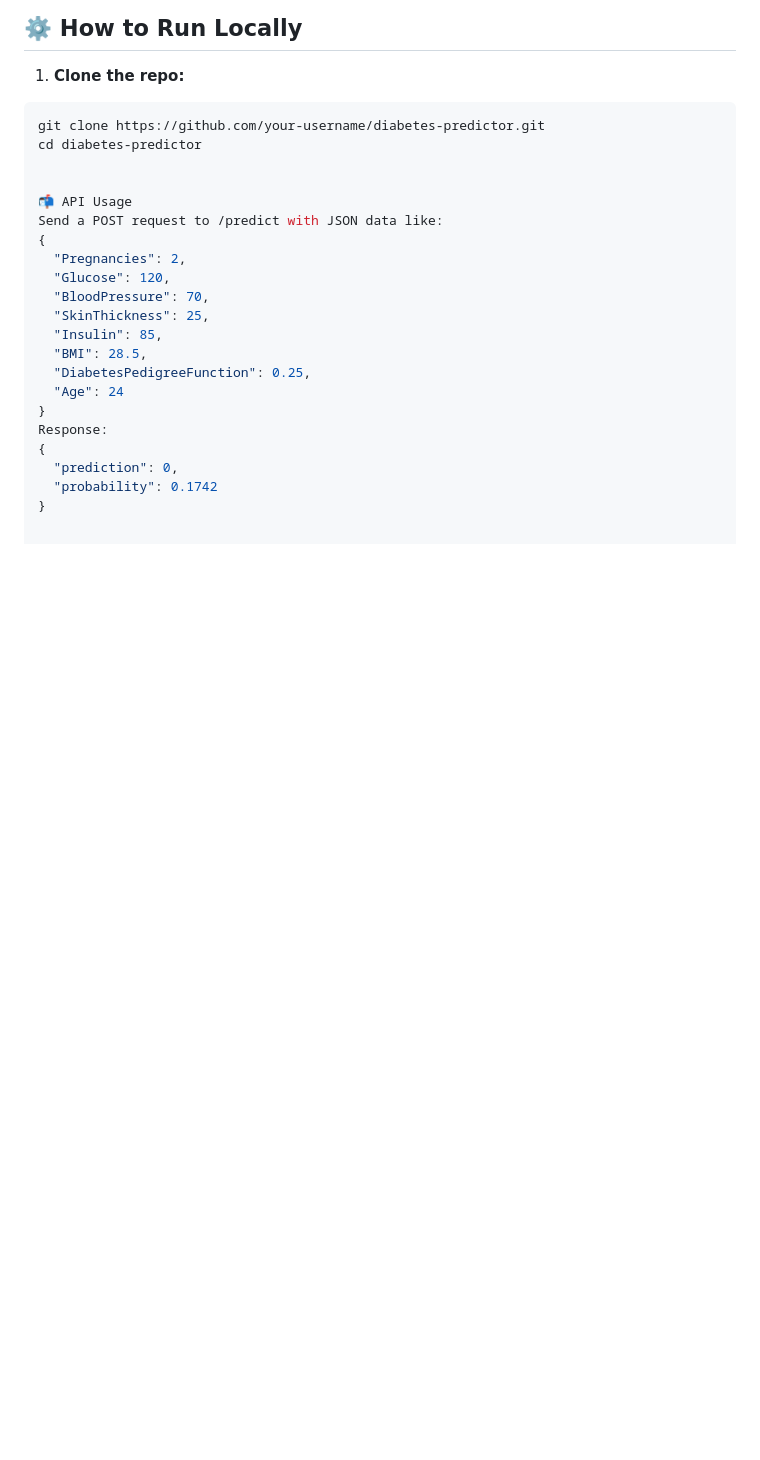
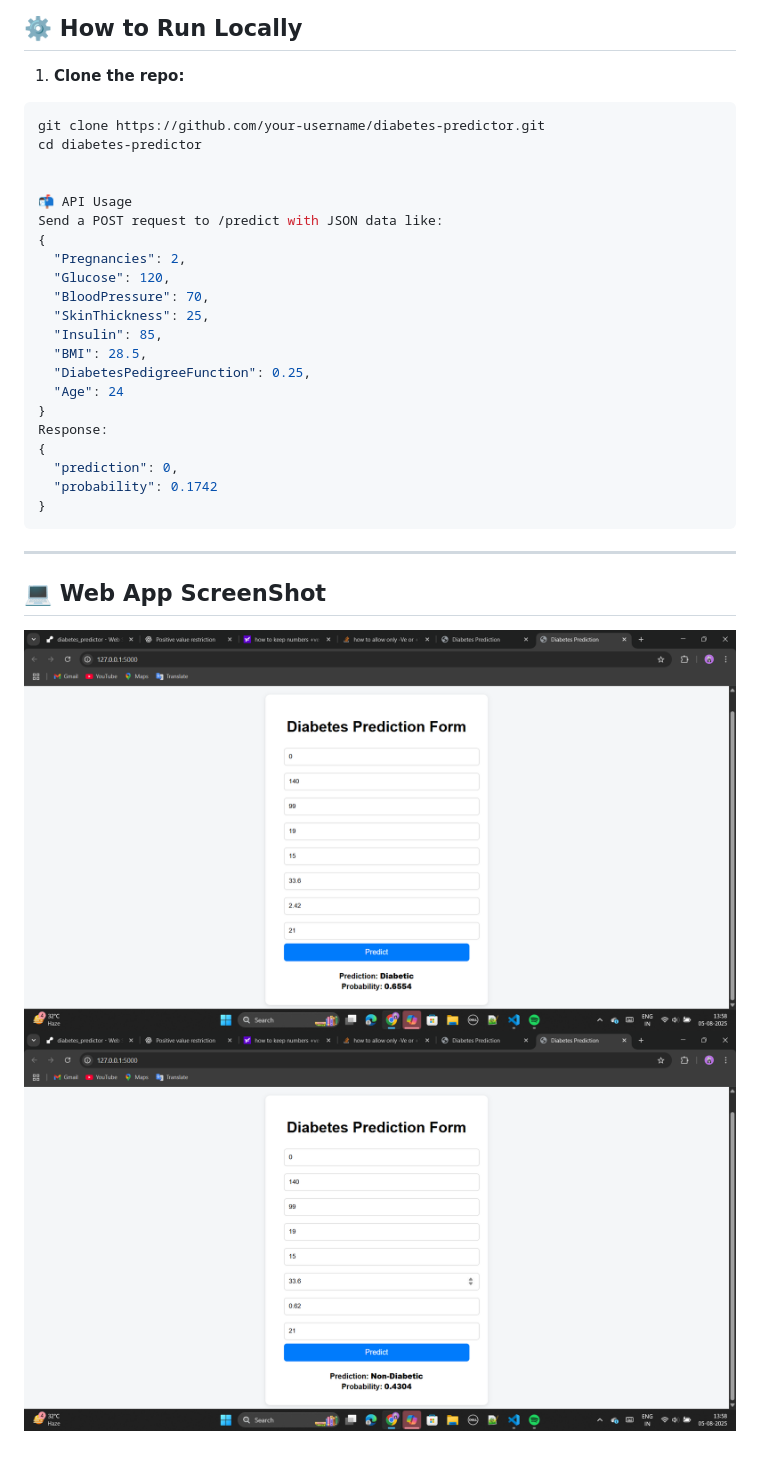
Before and after one commit to RiyaJ28/diabetes_predictor, a Markdown page: readme.md, the part around the change. Rendered like a GitHub page; pictures changed too: Screenshot1.png (added), Screenshot2.png (added); blank space fills up the shorter version.

````diff
--- a/readme.md
+++ b/readme.md
@@ -72,3 +72,10 @@ Response:
   "prediction": 0,
   "probability": 0.1742
 }
+```
+---
+
+## 💻 Web App ScreenShot
+
+![Diabetes Prediction App Screenshot](Screenshot1.png)
+![Diabetes Prediction App Screenshot](Screenshot2.png)
````
